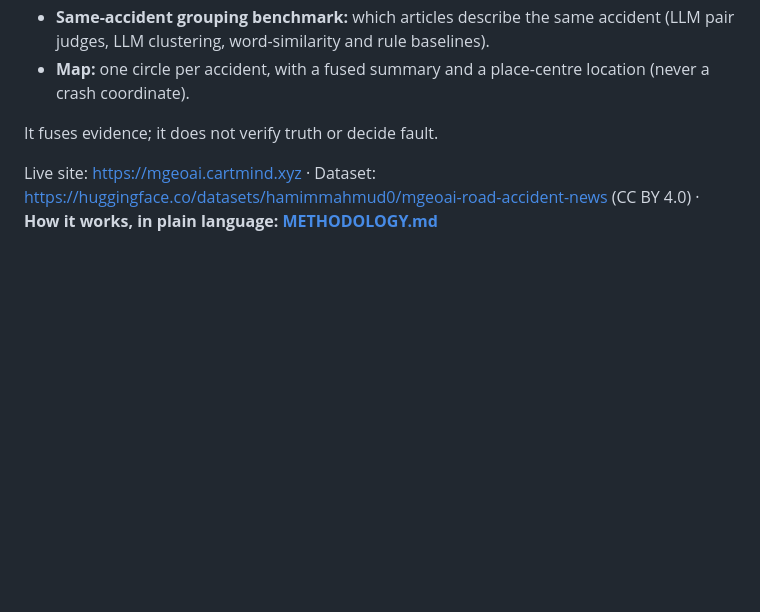
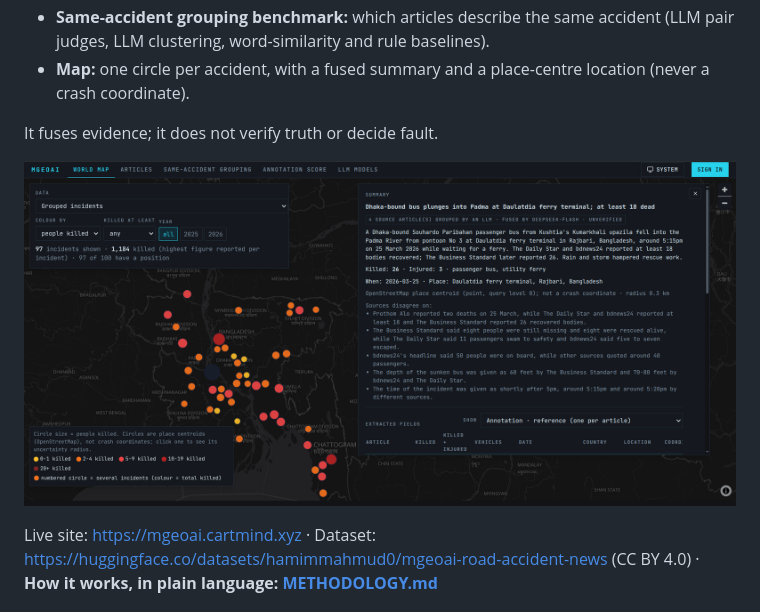
Before and after one commit to hamimmahmud0/MGeoAI, a Markdown page: README.md, the part around the change. Drawn GitHub-style; pictures changed too: assets/webapp_screenshot.png (added); blank space fills up the shorter version.

Commit message:
Add web app screenshot to README and to Appendix A of both papers
Co-Authored-By: Claude Sonnet 5.5 <noreply@anthropic.com>

```diff
--- a/README.md
+++ b/README.md
@@ -11,6 +11,8 @@ Road-accident news, read by language models and by people, compared, grouped int
 - **Map:** one circle per accident, with a fused summary and a place-centre location (never a crash coordinate).
 
 It fuses evidence; it does not verify truth or decide fault.
+
+![The MGeoAI web app: world map of grouped incidents with a fused summary and extracted-fields table](assets/webapp_screenshot.png)
 
 Live site: <https://mgeoai.cartmind.xyz> · Dataset: <https://huggingface.co/datasets/hamimmahmud0/mgeoai-road-accident-news> (CC BY 4.0)
 · **How it works, in plain language: [METHODOLOGY.md](METHODOLOGY.md)**
```
Also changed, not shown: writeups/paper.md (+2 -0 lines), writeups/paper_journal.md (+2 -0 lines), writeups/figures/figA1_webapp.png (added), 2 other files.
